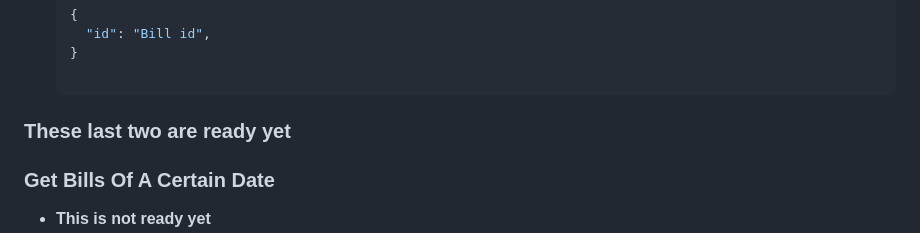
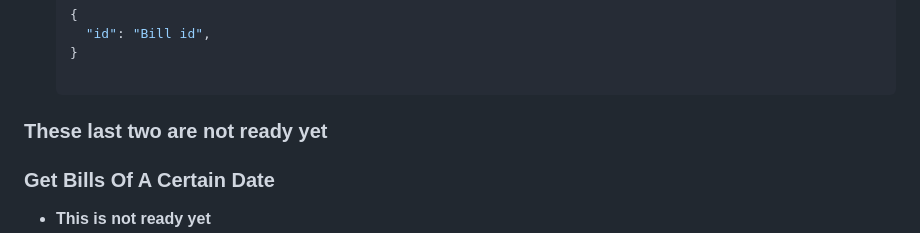
Before and after one commit to Ishrak-Adit07/IRONMAN_billing, a Markdown page: WorkingAPIs.md, the part around the change. Drawn GitHub-style.

Commit message:
Fixup commit

```diff
--- a/WorkingAPIs.md
+++ b/WorkingAPIs.md
@@ -119,7 +119,7 @@
     "id": "Bill id",
   }
 
-### These last two are ready yet
+### These last two are not ready yet
 
 ### Get Bills Of A Certain Date
 - **This is not ready yet**
```
